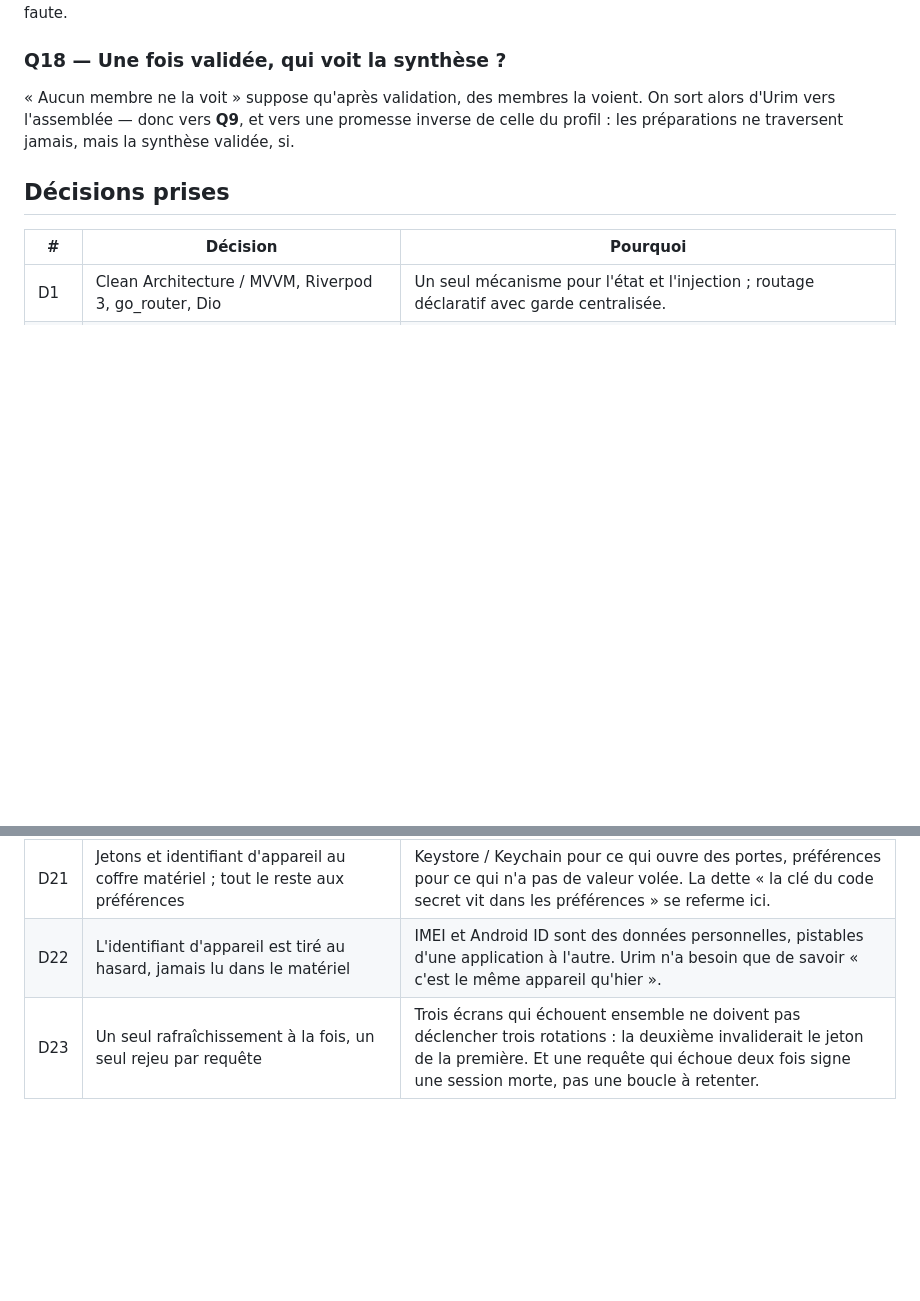
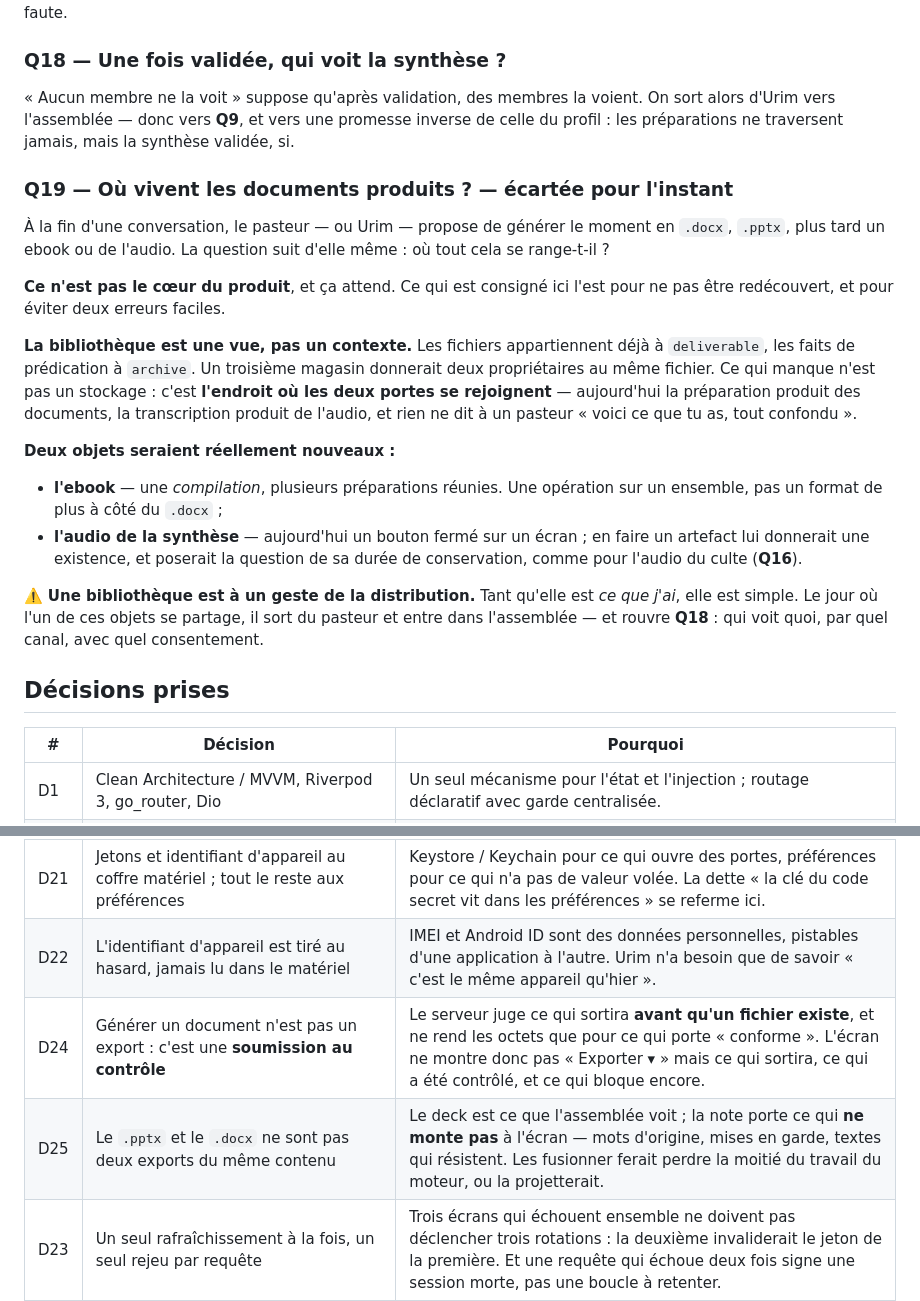
Before and after one commit to Dorea-Project/urim, a Markdown page: docs/decisions.md, 2 parts joined by grey strips. Rendered like a GitHub page; blank space fills up the shorter version.

Commit message:
docs: consigner la bibliotheque, et ce qu' est un livrable
Q19 est ecartee pour l' instant — ce n' est pas le coeur du projet — mais
consignee pour ne pas etre redecouverte, et pour eviter deux erreurs faciles.

Une bibliotheque est une **vue**, pas un contexte : les fichiers appartiennent
deja a `deliverable`, les faits de predication a `archive`. Un troisieme magasin
donnerait deux proprietaires au meme fichier. Ce qui manque n' est pas un
stockage, c' est l' endroit ou les deux portes se rejoignent.

Deux objets seraient reellement nouveaux : l' ebook, qui est une compilation et
non un format de plus, et l' audio de la synthese, qui poserait sa propre
question de conservation.

Et l' avertissement qui compte : une bibliotheque est a un geste de la
distribution. Tant qu' elle est « ce que j' ai », elle est simple ; le jour ou
un objet se partage, il entre dans l' assemblee et rouvre Q18.

D24 et D25 actent ce que la lecture du serveur a appris : generer un document
est une soumission au controle, pas un export — le serveur juge avant qu' un
fichier existe. Et le .pptx et le .docx ne sont pas deux exports du meme
contenu : le deck est ce que l' assemblee voit, la note porte ce qui ne monte
pas a l' ecran.

Co-Authored-By: Claude Opus 5 (1M context) <noreply@anthropic.com>

```diff
--- a/docs/decisions.md
+++ b/docs/decisions.md
@@ -255,6 +255,35 @@ On sort alors d'Urim vers l'assemblée — donc vers **Q9**, et vers une promess
 inverse de celle du profil : les préparations ne traversent jamais, mais la
 synthèse validée, si.
 
+### Q19 — Où vivent les documents produits ? — **écartée pour l'instant**
+
+À la fin d'une conversation, le pasteur — ou Urim — propose de générer le moment
+en `.docx`, `.pptx`, plus tard un ebook ou de l'audio. La question suit d'elle
+même : où tout cela se range-t-il ?
+
+**Ce n'est pas le cœur du produit**, et ça attend. Ce qui est consigné ici l'est
+pour ne pas être redécouvert, et pour éviter deux erreurs faciles.
+
+**La bibliothèque est une vue, pas un contexte.** Les fichiers appartiennent
+déjà à `deliverable`, les faits de prédication à `archive`. Un troisième magasin
+donnerait deux propriétaires au même fichier. Ce qui manque n'est pas un
+stockage : c'est **l'endroit où les deux portes se rejoignent** — aujourd'hui la
+préparation produit des documents, la transcription produit de l'audio, et rien
+ne dit à un pasteur « voici ce que tu as, tout confondu ».
+
+**Deux objets seraient réellement nouveaux :**
+
+- **l'ebook** — une *compilation*, plusieurs préparations réunies. Une opération
+  sur un ensemble, pas un format de plus à côté du `.docx` ;
+- **l'audio de la synthèse** — aujourd'hui un bouton fermé sur un écran ; en
+  faire un artefact lui donnerait une existence, et poserait la question de sa
+  durée de conservation, comme pour l'audio du culte (**Q16**).
+
+⚠️ **Une bibliothèque est à un geste de la distribution.** Tant qu'elle est *ce
+que j'ai*, elle est simple. Le jour où l'un de ces objets se partage, il sort du
+pasteur et entre dans l'assemblée — et rouvre **Q18** : qui voit quoi, par quel
+canal, avec quel consentement.
+
 ## Décisions prises
 
 | # | Décision | Pourquoi |
@@ -281,6 +310,8 @@ synthèse validée, si.
 | D20 | Le code secret est une donnée **serveur**, posée en même temps que le code SMS | Le serveur n'ouvre pas de compte sans serrure : `verify-registration` prend les deux. Le code reste aussi dérivé localement, pour déverrouiller sans réseau — deux usages, une seule saisie. |
 | D21 | Jetons et identifiant d'appareil au coffre matériel ; tout le reste aux préférences | Keystore / Keychain pour ce qui ouvre des portes, préférences pour ce qui n'a pas de valeur volée. La dette « la clé du code secret vit dans les préférences » se referme ici. |
 | D22 | L'identifiant d'appareil est tiré au hasard, jamais lu dans le matériel | IMEI et Android ID sont des données personnelles, pistables d'une application à l'autre. Urim n'a besoin que de savoir « c'est le même appareil qu'hier ». |
+| D24 | Générer un document n'est pas un export : c'est une **soumission au contrôle** | Le serveur juge ce qui sortira **avant qu'un fichier existe**, et ne rend les octets que pour ce qui porte « conforme ». L'écran ne montre donc pas « Exporter ▾ » mais ce qui sortira, ce qui a été contrôlé, et ce qui bloque encore. |
+| D25 | Le `.pptx` et le `.docx` ne sont pas deux exports du même contenu | Le deck est ce que l'assemblée voit ; la note porte ce qui **ne monte pas** à l'écran — mots d'origine, mises en garde, textes qui résistent. Les fusionner ferait perdre la moitié du travail du moteur, ou la projetterait. |
 | D23 | Un seul rafraîchissement à la fois, un seul rejeu par requête | Trois écrans qui échouent ensemble ne doivent pas déclencher trois rotations : la deuxième invaliderait le jeton de la première. Et une requête qui échoue deux fois signe une session morte, pas une boucle à retenter. |
 
 ## Dettes assumées
```
Also changed, not shown: docs/roadmap.md (+5 -3 lines).
